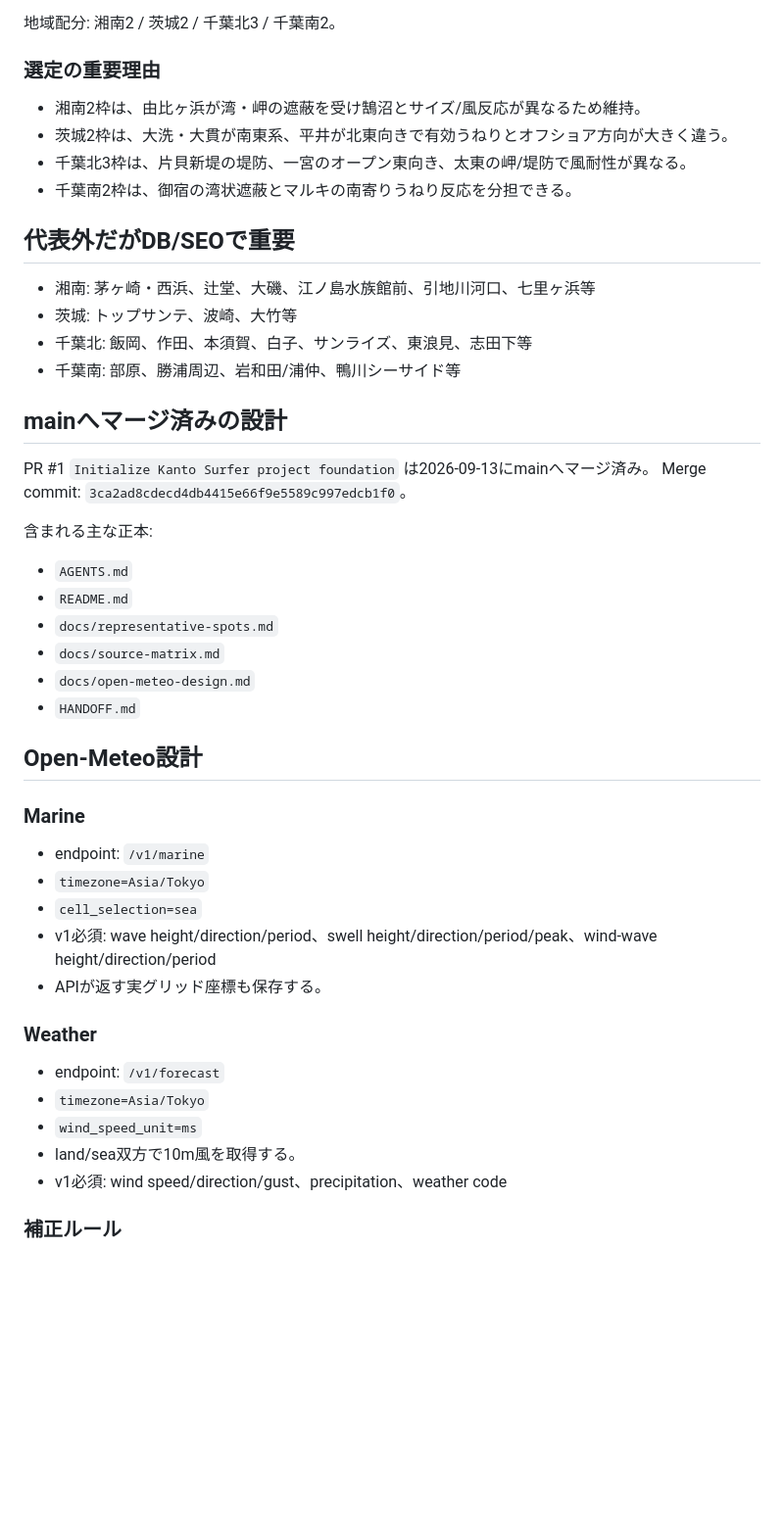
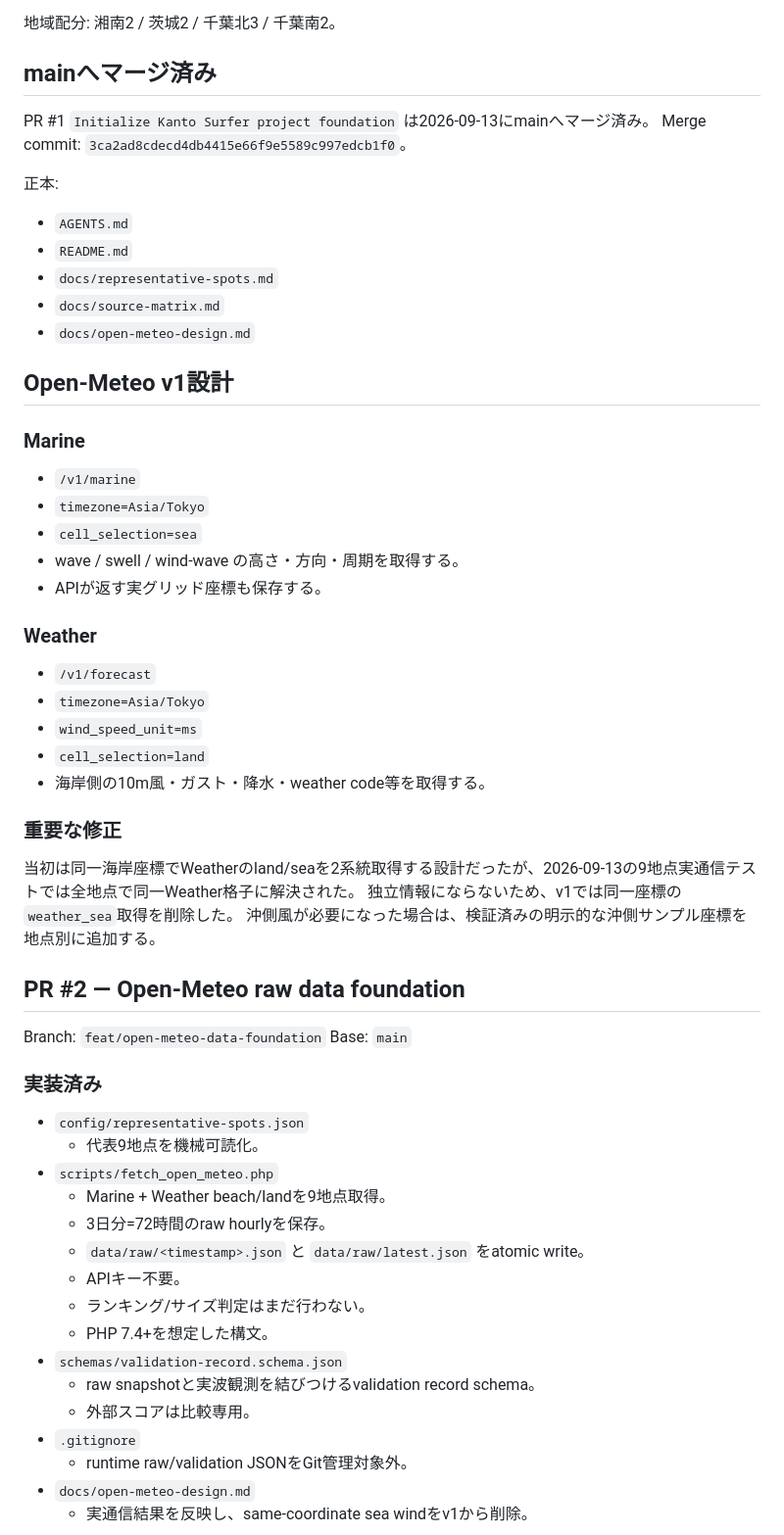
Before and after one commit to oosaka0123-sudo/kanto-surfer-ks, a Markdown page: HANDOFF.md, the part around one of its changes. Shown at 98% size. Rendered like a GitHub page; blank space fills up the shorter version.

```diff
--- a/HANDOFF.md
+++ b/HANDOFF.md
@@ -38,43 +38,56 @@
 
 地域配分: 湘南2 / 茨城2 / 千葉北3 / 千葉南2。
 
-### 選定の重要理由
-- 湘南2枠は、由比ヶ浜が湾・岬の遮蔽を受け鵠沼とサイズ/風反応が異なるため維持。
-- 茨城2枠は、大洗・大貫が南東系、平井が北東向きで有効うねりとオフショア方向が大きく違う。
-- 千葉北3枠は、片貝新堤の堤防、一宮のオープン東向き、太東の岬/堤防で風耐性が異なる。
-- 千葉南2枠は、御宿の湾状遮蔽とマルキの南寄りうねり反応を分担できる。
-
-## 代表外だがDB/SEOで重要
-- 湘南: 茅ヶ崎・西浜、辻堂、大磯、江ノ島水族館前、引地川河口、七里ヶ浜等
-- 茨城: トップサンテ、波崎、大竹等
-- 千葉北: 飯岡、作田、本須賀、白子、サンライズ、東浪見、志田下等
-- 千葉南: 部原、勝浦周辺、岩和田/浦仲、鴨川シーサイド等
-
-## mainへマージ済みの設計
+## mainへマージ済み
 PR #1 `Initialize Kanto Surfer project foundation` は2026-09-13にmainへマージ済み。
 Merge commit: `3ca2ad8cdecd4db4415e66f9e5589c997edcb1f0`。
 
-含まれる主な正本:
+正本:
 - `AGENTS.md`
 - `README.md`
 - `docs/representative-spots.md`
 - `docs/source-matrix.md`
 - `docs/open-meteo-design.md`
-- `HANDOFF.md`
 
-## Open-Meteo設計
+## Open-Meteo v1設計
 ### Marine
-- endpoint: `/v1/marine`
+- `/v1/marine`
 - `timezone=Asia/Tokyo`
 - `cell_selection=sea`
-- v1必須: wave height/direction/period、swell height/direction/period/peak、wind-wave height/direction/period
+- wave / swell / wind-wave の高さ・方向・周期を取得する。
 - APIが返す実グリッド座標も保存する。
 
 ### Weather
-- endpoint: `/v1/forecast`
+- `/v1/forecast`
 - `timezone=Asia/Tokyo`
 - `wind_speed_unit=ms`
-- land/sea双方で10m風を取得する。
-- v1必須: wind speed/direction/gust、precipitation、weather code
+- `cell_selection=land`
+- 海岸側の10m風・ガスト・降水・weather code等を取得する。
 
-### 補正ルール
+### 重要な修正
+当初は同一海岸座標でWeatherのland/seaを2系統取得する設計だったが、2026-09-13の9地点実通信テストでは全地点で同一Weather格子に解決された。
+独立情報にならないため、v1では同一座標の`weather_sea`取得を削除した。
+沖側風が必要になった場合は、検証済みの明示的な沖側サンプル座標を地点別に追加する。
+
+## PR #2 — Open-Meteo raw data foundation
+Branch: `feat/open-meteo-data-foundation`
+Base: `main`
+
+### 実装済み
+- `config/representative-spots.json`
+  - 代表9地点を機械可読化。
+- `scripts/fetch_open_meteo.php`
+  - Marine + Weather beach/landを9地点取得。
+  - 3日分=72時間のraw hourlyを保存。
+  - `data/raw/<timestamp>.json` と `data/raw/latest.json` をatomic write。
+  - APIキー不要。
+  - ランキング/サイズ判定はまだ行わない。
+  - PHP 7.4+を想定した構文。
+- `schemas/validation-record.schema.json`
+  - raw snapshotと実波観測を結びつけるvalidation record schema。
+  - 外部スコアは比較専用。
+- `.gitignore`
+  - runtime raw/validation JSONをGit管理対象外。
+- `docs/open-meteo-design.md`
+  - 実通信結果を反映し、same-coordinate sea windをv1から削除。
+
```
Also changed, not shown: other parts of HANDOFF.md (+33 -45 lines).
